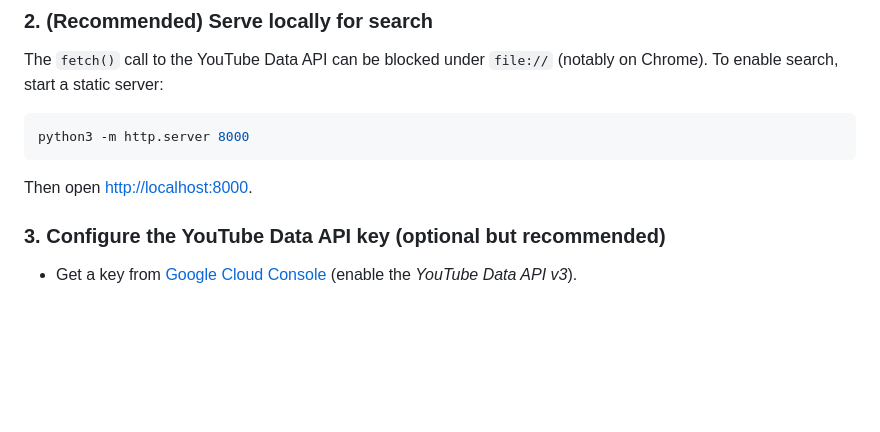
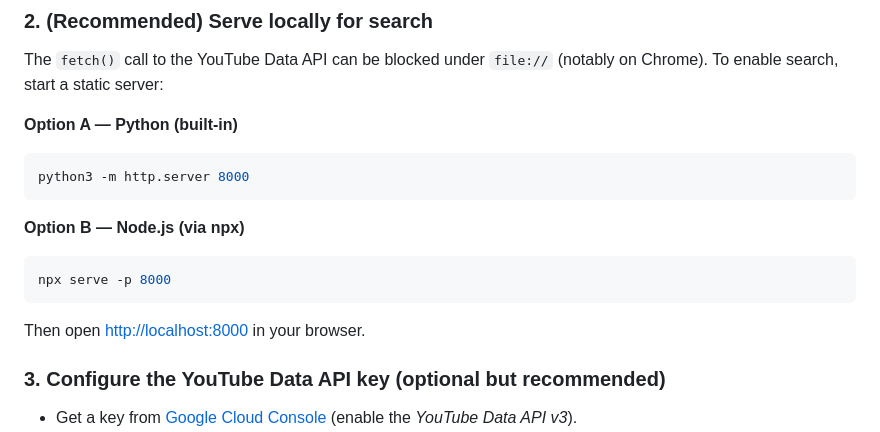
Before and after one commit to agaldemas/yt-music-web-mixer, a Markdown page: README.md, the part around the change. Drawn GitHub-style; blank space fills up the shorter version.

````diff
--- a/README.md
+++ b/README.md
@@ -33,11 +33,19 @@ Double-click `index.html` to open it via `file://`. The YouTube players work in
 
 The `fetch()` call to the YouTube Data API can be blocked under `file://` (notably on Chrome). To enable search, start a static server:
 
+**Option A — Python (built-in)**
+
 ```bash
 python3 -m http.server 8000
 ```
 
-Then open <http://localhost:8000>.
+**Option B — Node.js (via npx)**
+
+```bash
+npx serve -p 8000
+```
+
+Then open <http://localhost:8000> in your browser.
 
 ### 3. Configure the YouTube Data API key (optional but recommended)
 
````
Also changed, not shown: README.fr.md (+9 -1 lines).
